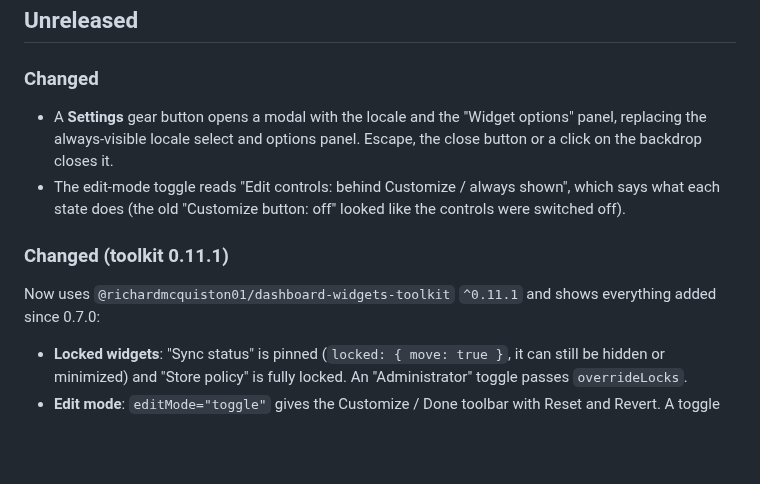
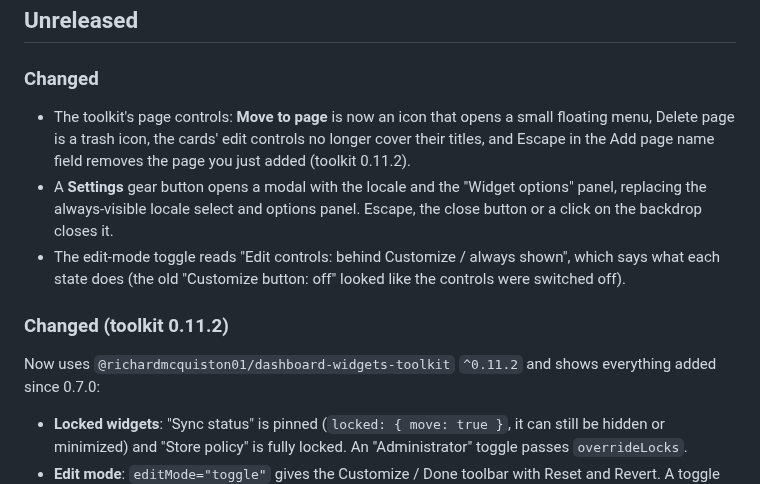
Before and after one commit to RichardMcQuiston01/dashboard-widgets-toolkit-demo, a Markdown page: CHANGELOG.md, the part around the change. Drawn GitHub-style; blank space fills up the shorter version.

```diff
--- a/CHANGELOG.md
+++ b/CHANGELOG.md
@@ -4,6 +4,10 @@
 
 ### Changed
 
+- The toolkit's page controls: **Move to page** is now an icon that opens a
+  small floating menu, Delete page is a trash icon, the cards' edit controls no
+  longer cover their titles, and Escape in the Add page name field removes the
+  page you just added (toolkit 0.11.2).
 - A **Settings** gear button opens a modal with the locale and the "Widget
   options" panel, replacing the always-visible locale select and options
   panel. Escape, the close button or a click on the backdrop closes it.
@@ -11,9 +15,9 @@
   which says what each state does (the old "Customize button: off" looked like
   the controls were switched off).
 
-### Changed (toolkit 0.11.1)
+### Changed (toolkit 0.11.2)
 
-Now uses `@richardmcquiston01/dashboard-widgets-toolkit` `^0.11.1` and shows
+Now uses `@richardmcquiston01/dashboard-widgets-toolkit` `^0.11.2` and shows
 everything added since 0.7.0:
 
 - **Locked widgets**: "Sync status" is pinned (`locked: { move: true }`, it can
```
Also changed, not shown: README.md (+1 -1 lines), docs/screenshot-dark.png, docs/screenshot-light.png, 2 other files.
